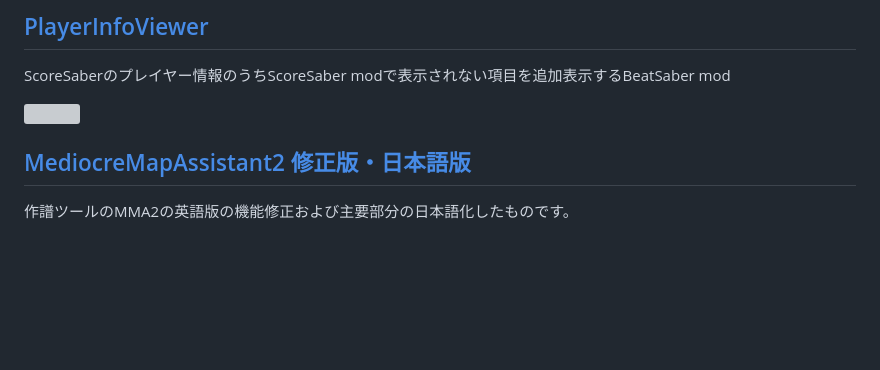
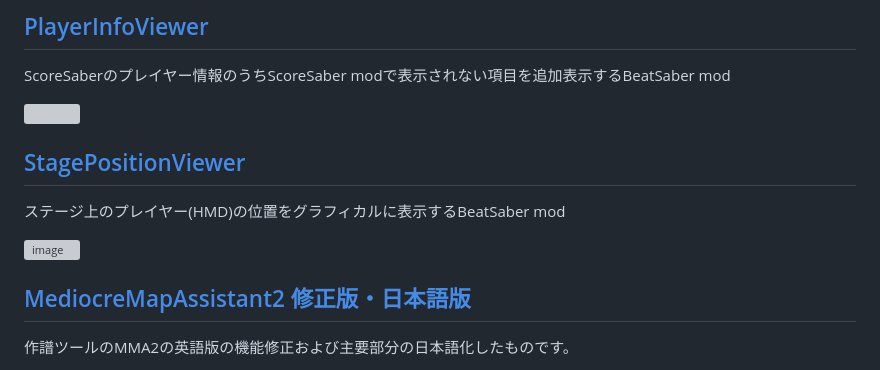
Before and after one commit to rynan4818/rynan4818.github.io, a Markdown page: tool_Introduction.md, the part around the change. Drawn GitHub-style; blank space fills up the shorter version; grey boxes are pictures that could not be loaded.

```diff
--- a/tool_Introduction.md
+++ b/tool_Introduction.md
@@ -22,6 +22,11 @@ ScoreSaberのプレイカウントなどによるランキング(自動更新)
 ScoreSaberのプレイヤー情報のうちScoreSaber modで表示されない項目を追加表示するBeatSaber mod
 
 <img src="https://user-images.githubusercontent.com/14249877/193413697-f5aadd39-aef8-40b5-a3af-59a03a7f320c.png" width="640" height="270">
+
+## [StagePositionViewer](https://github.com/rynan4818/StagePositionViewer)
+ステージ上のプレイヤー(HMD)の位置をグラフィカルに表示するBeatSaber mod
+
+![image](https://user-images.githubusercontent.com/14249877/210227621-3b5585ab-e77a-4067-850e-004ba6ac95be.png)
 
 ## [MediocreMapAssistant2 修正版・日本語版](https://github.com/rynan4818/MediocreMapAssistant2/releases)
 作譜ツールのMMA2の英語版の機能修正および主要部分の日本語化したものです。
```
